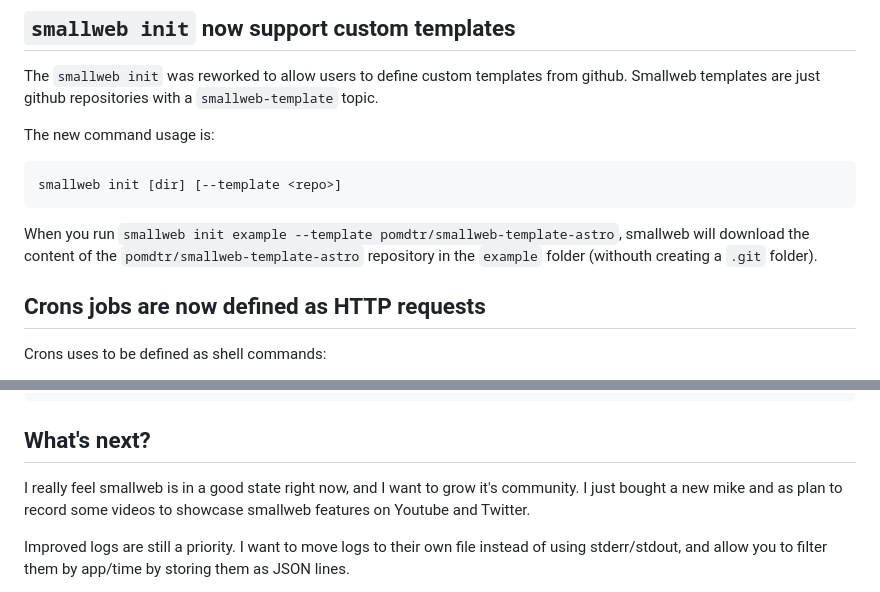
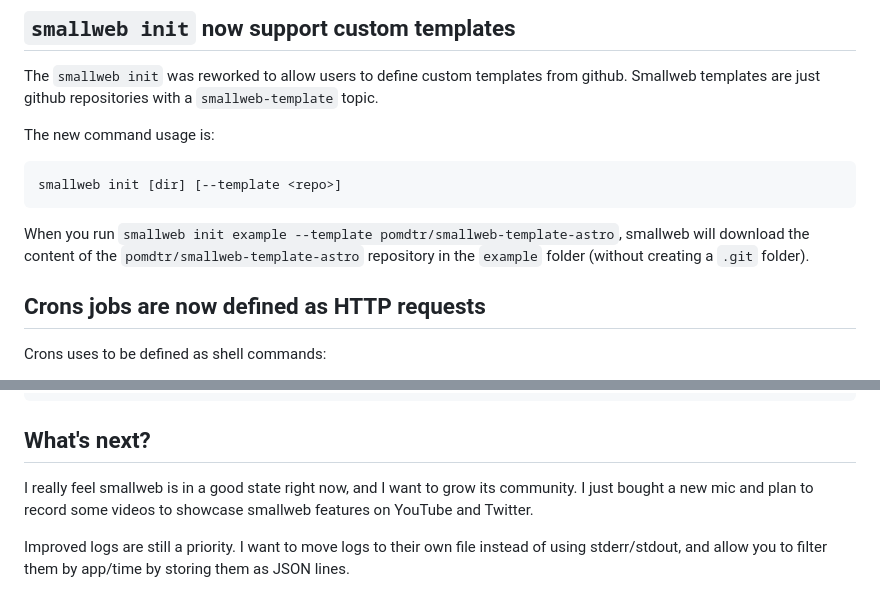
Before and after one commit to pomdtr/smallweb-blog, a Markdown page: src/posts/2024-07-23_v0.12.md, 2 parts joined by grey strips. GitHub-like rendering.

````diff
--- a/src/posts/2024-07-23_v0.12.md
+++ b/src/posts/2024-07-23_v0.12.md
@@ -41,7 +41,7 @@ The new command usage is:
 smallweb init [dir] [--template <repo>]
 ```
 
-When you run `smallweb init example --template pomdtr/smallweb-template-astro`, smallweb will download the content of the `pomdtr/smallweb-template-astro` repository in the `example` folder (withouth creating a `.git` folder).
+When you run `smallweb init example --template pomdtr/smallweb-template-astro`, smallweb will download the content of the `pomdtr/smallweb-template-astro` repository in the `example` folder (without creating a `.git` folder).
 
 ## Crons jobs are now defined as HTTP requests
 
@@ -125,7 +125,7 @@ const kv = await Deno.openKv({ path: "./kv.db" })
 
 ## What's next?
 
-I really feel smallweb is in a good state right now, and I want to grow it's community. I just bought a new mike and as plan to record some videos to showcase smallweb features on Youtube and Twitter.
+I really feel smallweb is in a good state right now, and I want to grow its community. I just bought a new mic and plan to record some videos to showcase smallweb features on YouTube and Twitter.
 
 Improved logs are still a priority. I want to move logs to their own file instead of using stderr/stdout, and allow you to filter them by app/time by storing them as JSON lines.
 
````
Also changed, not shown: src/posts/2024-07-23_why-smallweb.md (added, +101 -0 lines).
